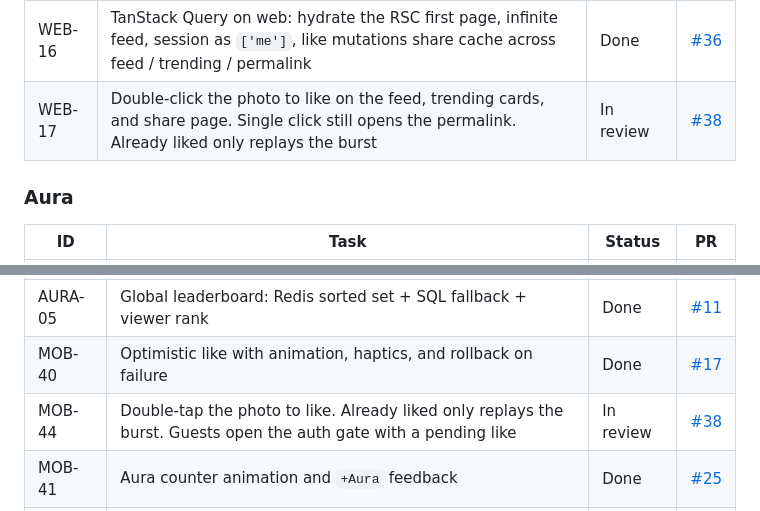
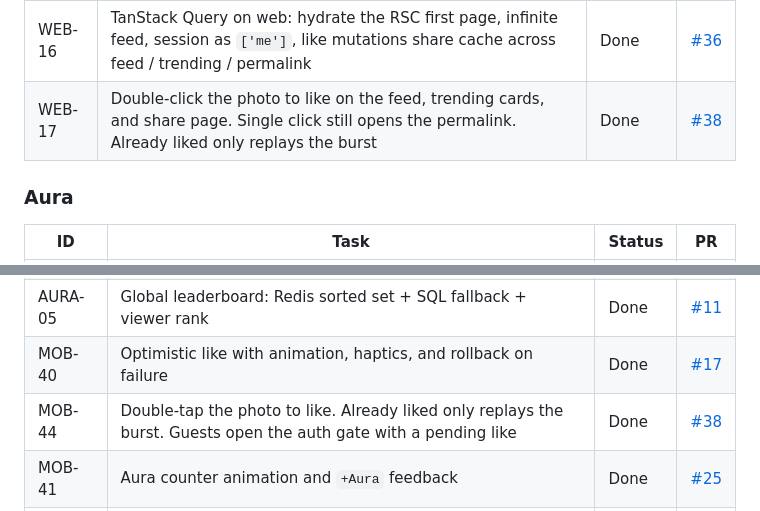
Before and after one commit to pedrommarquesm/aura, a Markdown page: docs/roadmap.md, 2 parts joined by grey strips. Drawn GitHub-style.

Commit message:
Mark MOB-44 and WEB-17 Done

```diff
--- a/docs/roadmap.md
+++ b/docs/roadmap.md
@@ -169,7 +169,7 @@ Goal: **Discover → Like → Gain Aura → Climb → Post → Repeat**, end to
 | WEB-13 | Web Google sign-in as a thin API client (httpOnly cookies, username claim) | Done | [#18](https://github.com/pedrommarquesm/aura/pull/18) |
 | WEB-15 | Like / unlike on the web feed, trending cards, and share page. Guests sign in with Google and the pending like lands. Posting stays in the app | Done | [#34](https://github.com/pedrommarquesm/aura/pull/34) |
 | WEB-16 | TanStack Query on web: hydrate the RSC first page, infinite feed, session as `['me']`, like mutations share cache across feed / trending / permalink | Done | [#36](https://github.com/pedrommarquesm/aura/pull/36) |
-| WEB-17 | Double-click the photo to like on the feed, trending cards, and share page. Single click still opens the permalink. Already liked only replays the burst | In review | [#38](https://github.com/pedrommarquesm/aura/pull/38) |
+| WEB-17 | Double-click the photo to like on the feed, trending cards, and share page. Single click still opens the permalink. Already liked only replays the burst | Done | [#38](https://github.com/pedrommarquesm/aura/pull/38) |
 
 ### Aura
 
@@ -181,7 +181,7 @@ Goal: **Discover → Like → Gain Aura → Climb → Post → Repeat**, end to
 | AURA-04 | Reconciliation job: rebuild `users.aura` from the ledger | Done | [#11](https://github.com/pedrommarquesm/aura/pull/11) |
 | AURA-05 | Global leaderboard: Redis sorted set + SQL fallback + viewer rank | Done | [#11](https://github.com/pedrommarquesm/aura/pull/11) |
 | MOB-40 | Optimistic like with animation, haptics, and rollback on failure | Done | [#17](https://github.com/pedrommarquesm/aura/pull/17) |
-| MOB-44 | Double-tap the photo to like. Already liked only replays the burst. Guests open the auth gate with a pending like | In review | [#38](https://github.com/pedrommarquesm/aura/pull/38) |
+| MOB-44 | Double-tap the photo to like. Already liked only replays the burst. Guests open the auth gate with a pending like | Done | [#38](https://github.com/pedrommarquesm/aura/pull/38) |
 | MOB-41 | Aura counter animation and `+Aura` feedback | Done | [#25](https://github.com/pedrommarquesm/aura/pull/25) |
 | MOB-42 | Leaderboard screen incl. own rank when outside the top 100 | Done | [#15](https://github.com/pedrommarquesm/aura/pull/15) |
 | MOB-43 | Profile as competitive identity card | Done | [#25](https://github.com/pedrommarquesm/aura/pull/25) |
```
